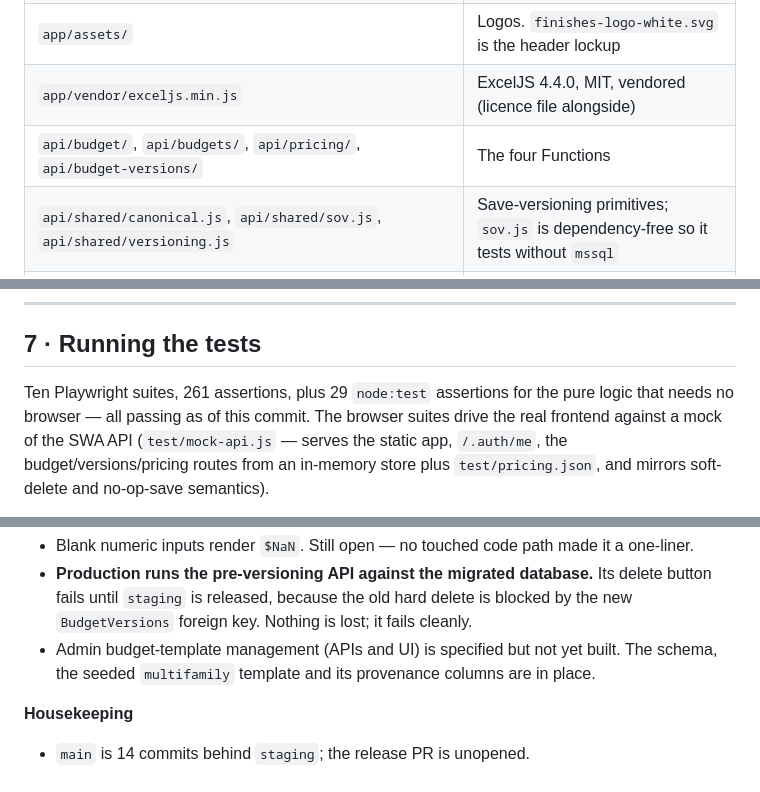
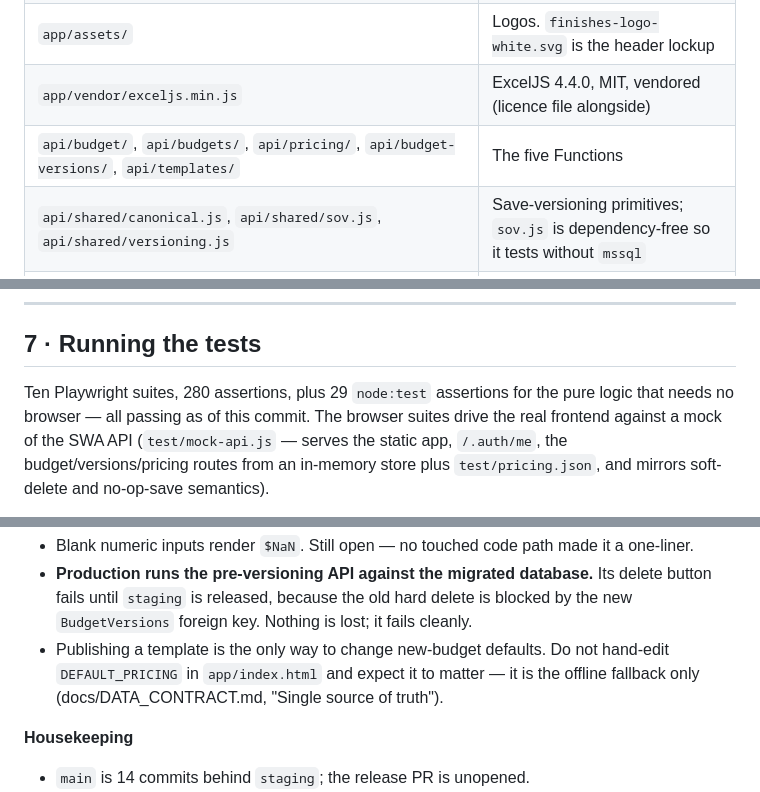
Before and after one commit to Finishes-Solutions/fs-budgeting-suite, a Markdown page: docs/HANDOFF.md, 3 parts joined by grey strips. Drawn GitHub-style.

```diff
--- a/docs/HANDOFF.md
+++ b/docs/HANDOFF.md
@@ -34,7 +34,7 @@ Everyone in the tenant can build budgets. Publishing pricing requires the
 | `app/staticwebapp.config.json` | Routes, Entra provider registration, role enforcement |
 | `app/assets/` | Logos. `finishes-logo-white.svg` is the header lockup |
 | `app/vendor/exceljs.min.js` | ExcelJS 4.4.0, MIT, vendored (licence file alongside) |
-| `api/budget/`, `api/budgets/`, `api/pricing/`, `api/budget-versions/` | The four Functions |
+| `api/budget/`, `api/budgets/`, `api/pricing/`, `api/budget-versions/`, `api/templates/` | The five Functions |
 | `api/shared/canonical.js`, `api/shared/sov.js`, `api/shared/versioning.js` | Save-versioning primitives; `sov.js` is dependency-free so it tests without `mssql` |
 | `api/shared/auth.js`, `api/shared/db.js` | Principal parsing and the `mssql` pool |
 | `sql/schema.sql`, `sql/seed_pricing.sql`, `sql/views.sql` | Database |
@@ -242,7 +242,7 @@ Each budget line has `code` (CSI), `grp`, `scope` (`res` | `amen` | `soft`), `de
 
 ## 7 · Running the tests
 
-Ten Playwright suites, 261 assertions, plus 29 `node:test` assertions for the pure
+Ten Playwright suites, 280 assertions, plus 29 `node:test` assertions for the pure
 logic that needs no browser — all passing as of this commit. The browser suites drive
 the real frontend against a mock of the SWA API (`test/mock-api.js` — serves the static
 app, `/.auth/me`, the budget/versions/pricing routes from an in-memory store plus
@@ -308,8 +308,9 @@ update selectors alongside label changes.
 - **Production runs the pre-versioning API against the migrated database.** Its
   delete button fails until `staging` is released, because the old hard delete is
   blocked by the new `BudgetVersions` foreign key. Nothing is lost; it fails cleanly.
-- Admin budget-template management (APIs and UI) is specified but not yet built. The
-  schema, the seeded `multifamily` template and its provenance columns are in place.
+- Publishing a template is the only way to change new-budget defaults. Do not hand-edit
+  `DEFAULT_PRICING` in `app/index.html` and expect it to matter — it is the offline
+  fallback only (docs/DATA_CONTRACT.md, "Single source of truth").
 
 **Housekeeping**
 
```
Also changed, not shown: docs/DATA_CONTRACT.md (+32 -0 lines).
